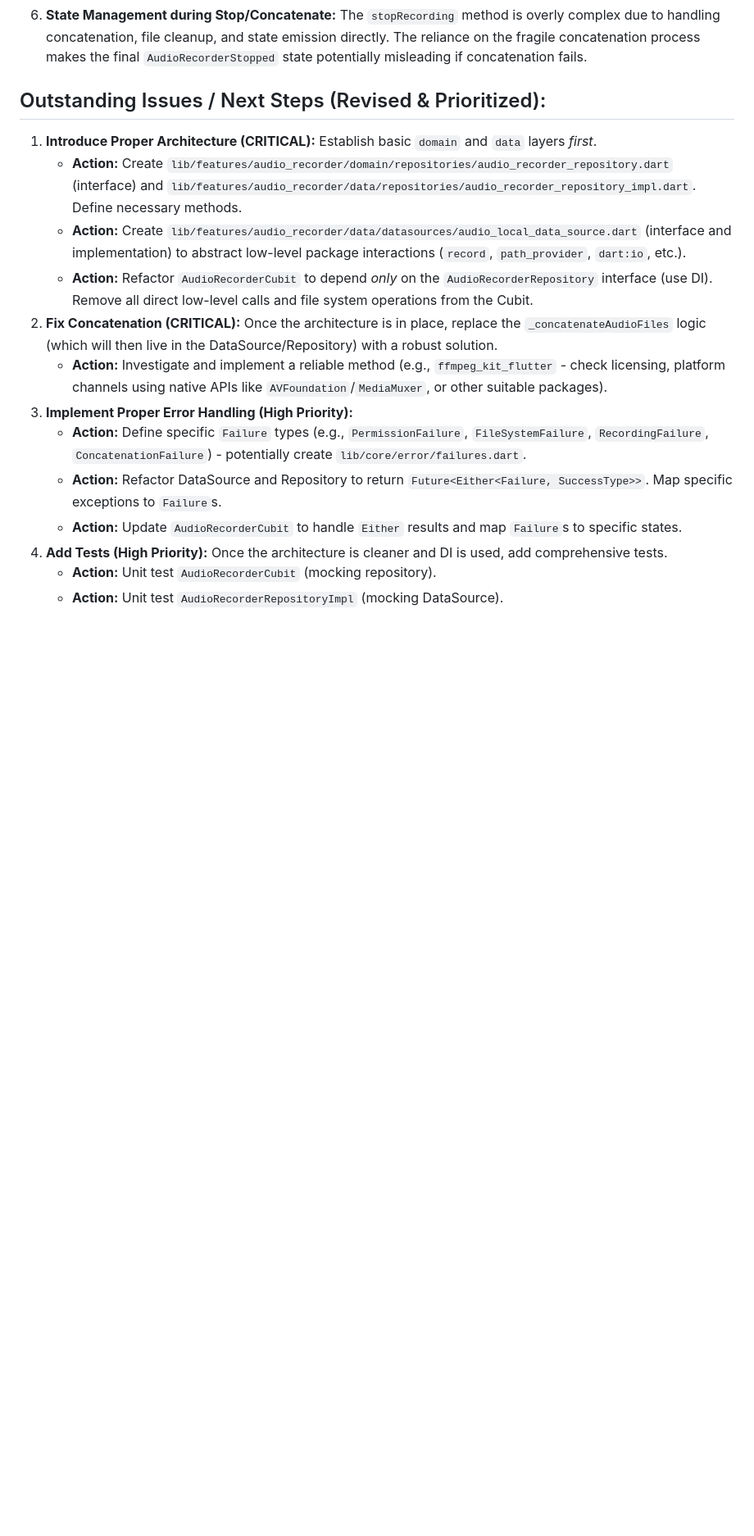
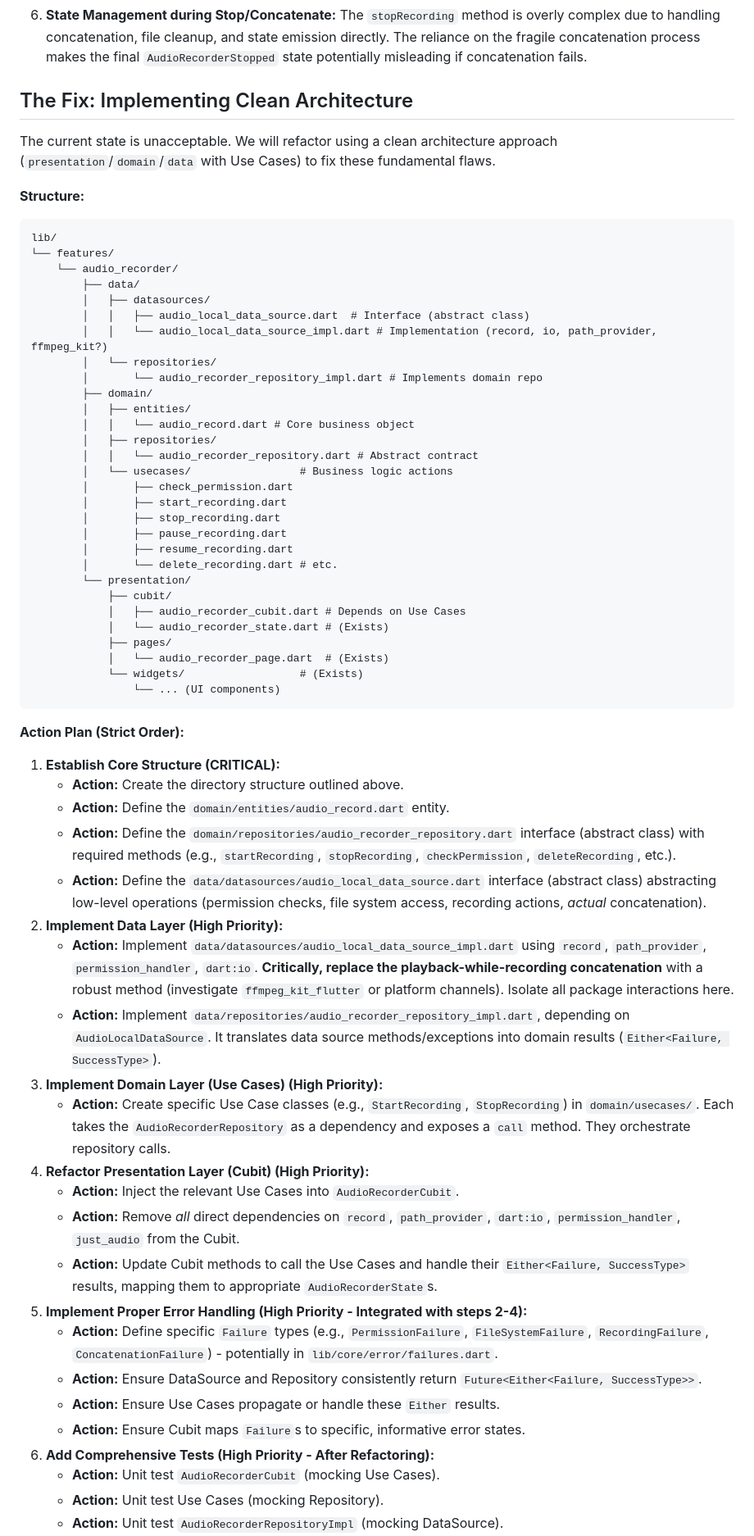
Before and after one commit to MediScribe/docjet-mobile, a Markdown page: code-review.md, the part around the change printed below. Shown: that part at 82% size. GitHub-like rendering; blank space fills up the shorter version.

Commit message:
suggesting improvements

````diff
--- a/code-review.md
+++ b/code-review.md
@@ -17,18 +17,66 @@ Forget the old review based on the `docjet_systems-shrey-feat-audio` branch. Tha
 5.  **Inefficient Duration Check (`_getAudioDuration`):** Creates and disposes an `AudioPlayer` instance just to check duration. Minor compared to other issues, but indicative of logic being in the wrong place.
 6.  **State Management during Stop/Concatenate:** The `stopRecording` method is overly complex due to handling concatenation, file cleanup, and state emission directly. The reliance on the fragile concatenation process makes the final `AudioRecorderStopped` state potentially misleading if concatenation fails.
 
-## Outstanding Issues / Next Steps (Revised & Prioritized):
+## The Fix: Implementing Clean Architecture
 
-1.  **Introduce Proper Architecture (CRITICAL):** Establish basic `domain` and `data` layers *first*.
-    *   **Action:** Create `lib/features/audio_recorder/domain/repositories/audio_recorder_repository.dart` (interface) and `lib/features/audio_recorder/data/repositories/audio_recorder_repository_impl.dart`. Define necessary methods.
-    *   **Action:** Create `lib/features/audio_recorder/data/datasources/audio_local_data_source.dart` (interface and implementation) to abstract low-level package interactions (`record`, `path_provider`, `dart:io`, etc.).
-    *   **Action:** Refactor `AudioRecorderCubit` to depend *only* on the `AudioRecorderRepository` interface (use DI). Remove all direct low-level calls and file system operations from the Cubit.
-2.  **Fix Concatenation (CRITICAL):** Once the architecture is in place, replace the `_concatenateAudioFiles` logic (which will then live in the DataSource/Repository) with a robust solution.
-    *   **Action:** Investigate and implement a reliable method (e.g., `ffmpeg_kit_flutter` - check licensing, platform channels using native APIs like `AVFoundation`/`MediaMuxer`, or other suitable packages).
-3.  **Implement Proper Error Handling (High Priority):**
-    *   **Action:** Define specific `Failure` types (e.g., `PermissionFailure`, `FileSystemFailure`, `RecordingFailure`, `ConcatenationFailure`) - potentially create `lib/core/error/failures.dart`.
-    *   **Action:** Refactor DataSource and Repository to return `Future<Either<Failure, SuccessType>>`. Map specific exceptions to `Failure`s.
-    *   **Action:** Update `AudioRecorderCubit` to handle `Either` results and map `Failure`s to specific states.
-4.  **Add Tests (High Priority):** Once the architecture is cleaner and DI is used, add comprehensive tests.
-    *   **Action:** Unit test `AudioRecorderCubit` (mocking repository).
+The current state is unacceptable. We will refactor using a clean architecture approach (`presentation`/`domain`/`data` with Use Cases) to fix these fundamental flaws.
+
+**Structure:**
+
+```
+lib/
+└── features/
+    └── audio_recorder/
+        ├── data/
+        │   ├── datasources/
+        │   │   ├── audio_local_data_source.dart  # Interface (abstract class)
+        │   │   └── audio_local_data_source_impl.dart # Implementation (record, io, path_provider, ffmpeg_kit?)
+        │   └── repositories/
+        │       └── audio_recorder_repository_impl.dart # Implements domain repo
+        ├── domain/
+        │   ├── entities/
+        │   │   └── audio_record.dart # Core business object
+        │   ├── repositories/
+        │   │   └── audio_recorder_repository.dart # Abstract contract
+        │   └── usecases/                 # Business logic actions
+        │       ├── check_permission.dart
+        │       ├── start_recording.dart
+        │       ├── stop_recording.dart
+        │       ├── pause_recording.dart
+        │       ├── resume_recording.dart
+        │       └── delete_recording.dart # etc.
+        └── presentation/
+            ├── cubit/
+            │   ├── audio_recorder_cubit.dart # Depends on Use Cases
+            │   └── audio_recorder_state.dart # (Exists)
+            ├── pages/
+            │   └── audio_recorder_page.dart  # (Exists)
+            └── widgets/                  # (Exists)
+                └── ... (UI components)
+```
+
+**Action Plan (Strict Order):**
+
+1.  **Establish Core Structure (CRITICAL):**
+    *   **Action:** Create the directory structure outlined above.
+    *   **Action:** Define the `domain/entities/audio_record.dart` entity.
+    *   **Action:** Define the `domain/repositories/audio_recorder_repository.dart` interface (abstract class) with required methods (e.g., `startRecording`, `stopRecording`, `checkPermission`, `deleteRecording`, etc.).
+    *   **Action:** Define the `data/datasources/audio_local_data_source.dart` interface (abstract class) abstracting low-level operations (permission checks, file system access, recording actions, *actual* concatenation).
+2.  **Implement Data Layer (High Priority):**
+    *   **Action:** Implement `data/datasources/audio_local_data_source_impl.dart` using `record`, `path_provider`, `permission_handler`, `dart:io`. **Critically, replace the playback-while-recording concatenation** with a robust method (investigate `ffmpeg_kit_flutter` or platform channels). Isolate all package interactions here.
+    *   **Action:** Implement `data/repositories/audio_recorder_repository_impl.dart`, depending on `AudioLocalDataSource`. It translates data source methods/exceptions into domain results (`Either<Failure, SuccessType>`).
+3.  **Implement Domain Layer (Use Cases) (High Priority):**
+    *   **Action:** Create specific Use Case classes (e.g., `StartRecording`, `StopRecording`) in `domain/usecases/`. Each takes the `AudioRecorderRepository` as a dependency and exposes a `call` method. They orchestrate repository calls.
+4.  **Refactor Presentation Layer (Cubit) (High Priority):**
+    *   **Action:** Inject the relevant Use Cases into `AudioRecorderCubit`.
+    *   **Action:** Remove *all* direct dependencies on `record`, `path_provider`, `dart:io`, `permission_handler`, `just_audio` from the Cubit.
+    *   **Action:** Update Cubit methods to call the Use Cases and handle their `Either<Failure, SuccessType>` results, mapping them to appropriate `AudioRecorderState`s.
+5.  **Implement Proper Error Handling (High Priority - Integrated with steps 2-4):**
+    *   **Action:** Define specific `Failure` types (e.g., `PermissionFailure`, `FileSystemFailure`, `RecordingFailure`, `ConcatenationFailure`) - potentially in `lib/core/error/failures.dart`.
+    *   **Action:** Ensure DataSource and Repository consistently return `Future<Either<Failure, SuccessType>>`.
+    *   **Action:** Ensure Use Cases propagate or handle these `Either` results.
+    *   **Action:** Ensure Cubit maps `Failure`s to specific, informative error states.
+6.  **Add Comprehensive Tests (High Priority - After Refactoring):**
+    *   **Action:** Unit test `AudioRecorderCubit` (mocking Use Cases).
+    *   **Action:** Unit test Use Cases (mocking Repository).
     *   **Action:** Unit test `AudioRecorderRepositoryImpl` (mocking DataSource).
````
Also changed, not shown: other parts of code-review.md (+9 -5 lines).
